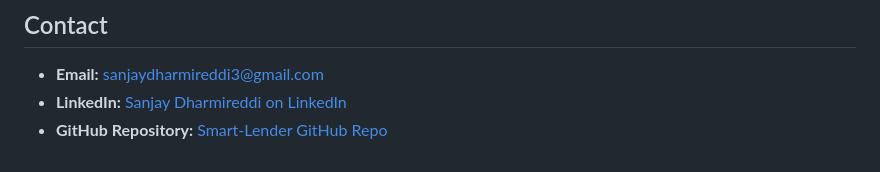
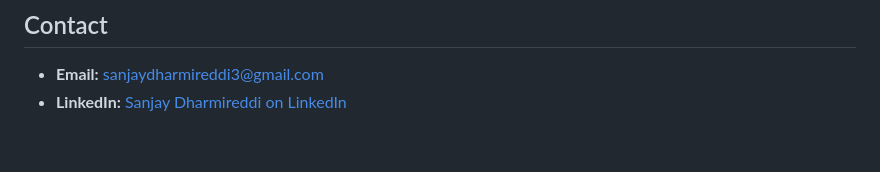
Before and after one commit to Sanjuu887/Smart-Lender, a Markdown page: README.md, the part around the change. Rendered like a GitHub page.

```diff
--- a/README.md
+++ b/README.md
@@ -111,4 +111,3 @@ Then visit `http://127.0.0.1:5000` in your web browser.
 
 - **Email:** sanjaydharmireddi3@gmail.com
 - **LinkedIn:** [Sanjay Dharmireddi on LinkedIn](https://www.linkedin.com/in/sanjay-dharmireddi-33b648348/)
-- **GitHub Repository:** [Smart-Lender GitHub Repo](https://github.com/Sanjuu887/Smart-Lender)
```
